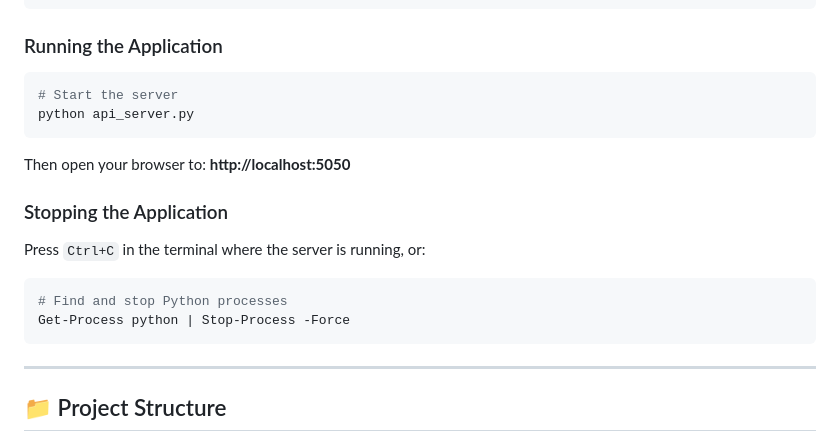
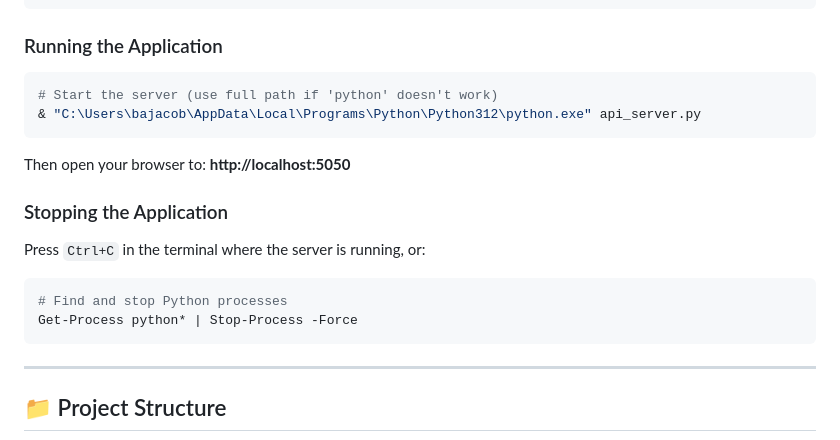
Before and after one commit to ProBob-code/Trading_bot, a Markdown page: README.md, the part around the change. GitHub-like rendering.

Commit message:
docs: sync latest README updates and project files

````diff
--- a/README.md
+++ b/README.md
@@ -67,8 +67,8 @@ pip install -r requirements.txt
 ### Running the Application
 
 ```powershell
-# Start the server
-python api_server.py
+# Start the server (use full path if 'python' doesn't work)
+& "C:\Users\bajacob\AppData\Local\Programs\Python\Python312\python.exe" api_server.py
 ```
 
 Then open your browser to: **http://localhost:5050**
@@ -79,7 +79,7 @@ Press `Ctrl+C` in the terminal where the server is running, or:
 
 ```powershell
 # Find and stop Python processes
-Get-Process python | Stop-Process -Force
+Get-Process python* | Stop-Process -Force
 ```
 
 ---
````
